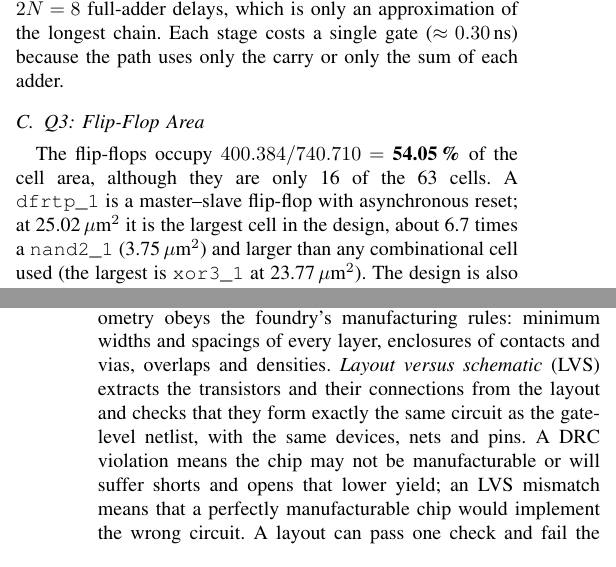
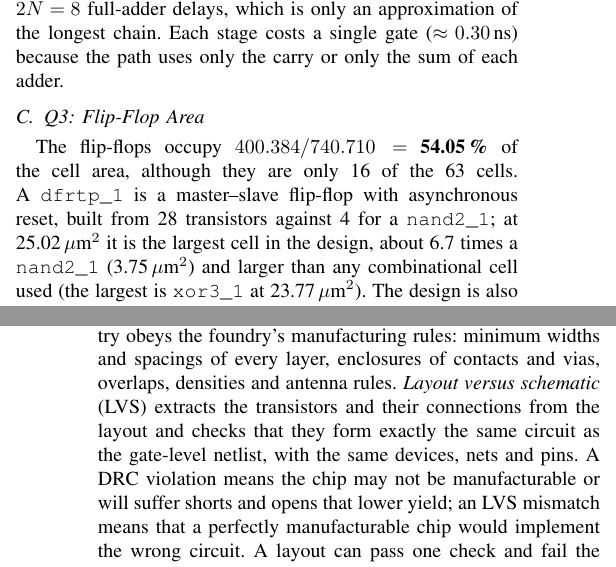
Before and after one commit to VaNsH-IIIT/DVD-A1-array-multiplier, a LaTeX paper (report/report.tex): two parts of the columns of pages 6 and 7 of 8, joined at a grey line, cut so that both start at the same text. Compiled offline with pdfLaTeX.

Commit message:
Report: add flip-flop transistor count (Q3) and antenna rules (Q5)

```diff
--- a/report/report.tex
+++ b/report/report.tex
@@ -494,7 +494,8 @@ path uses only the carry or only the sum of each adder.
 
 \subsection{Q3: Flip-Flop Area}
 The flip-flops occupy $400.384/740.710 = $ \textbf{54.05\,\%} of the cell area, although they are only 16 of
-the 63 cells. A \cell{dfrtp_1} is a master--slave flip-flop with asynchronous reset; at 25.02\umsq\ it is the
+the 63 cells. A \cell{dfrtp_1} is a master--slave flip-flop with asynchronous reset, built from 28 transistors against 4 for a
+\cell{nand2_1}; at 25.02\umsq\ it is the
 largest cell in the design, about 6.7 times a \cell{nand2_1} (3.75\umsq) and larger than any combinational
 cell used (the largest is \cell{xor3_1} at 23.77\umsq). The design is also very small: the array has only
 28 AND/full-adder blocks, while registering both inputs and the output needs $4N = 16$ flip-flops. Registers
@@ -526,7 +527,7 @@ input and 8 output pins from the internal logic, and two fanout buffers split th
 
 \subsection{Q5: DRC and LVS}
 \emph{Design rule checking} (DRC) verifies that the layout geometry obeys the foundry's manufacturing rules:
-minimum widths and spacings of every layer, enclosures of contacts and vias, overlaps and densities.
+minimum widths and spacings of every layer, enclosures of contacts and vias, overlaps, densities and antenna rules.
 \emph{Layout versus schematic} (LVS) extracts the transistors and their connections from the layout and
 checks that they form exactly the same circuit as the gate-level netlist, with the same devices, nets and
 pins. A DRC violation means the chip may not be manufacturable or will suffer shorts and opens that lower
```
Also changed, not shown: report/report.pdf.
